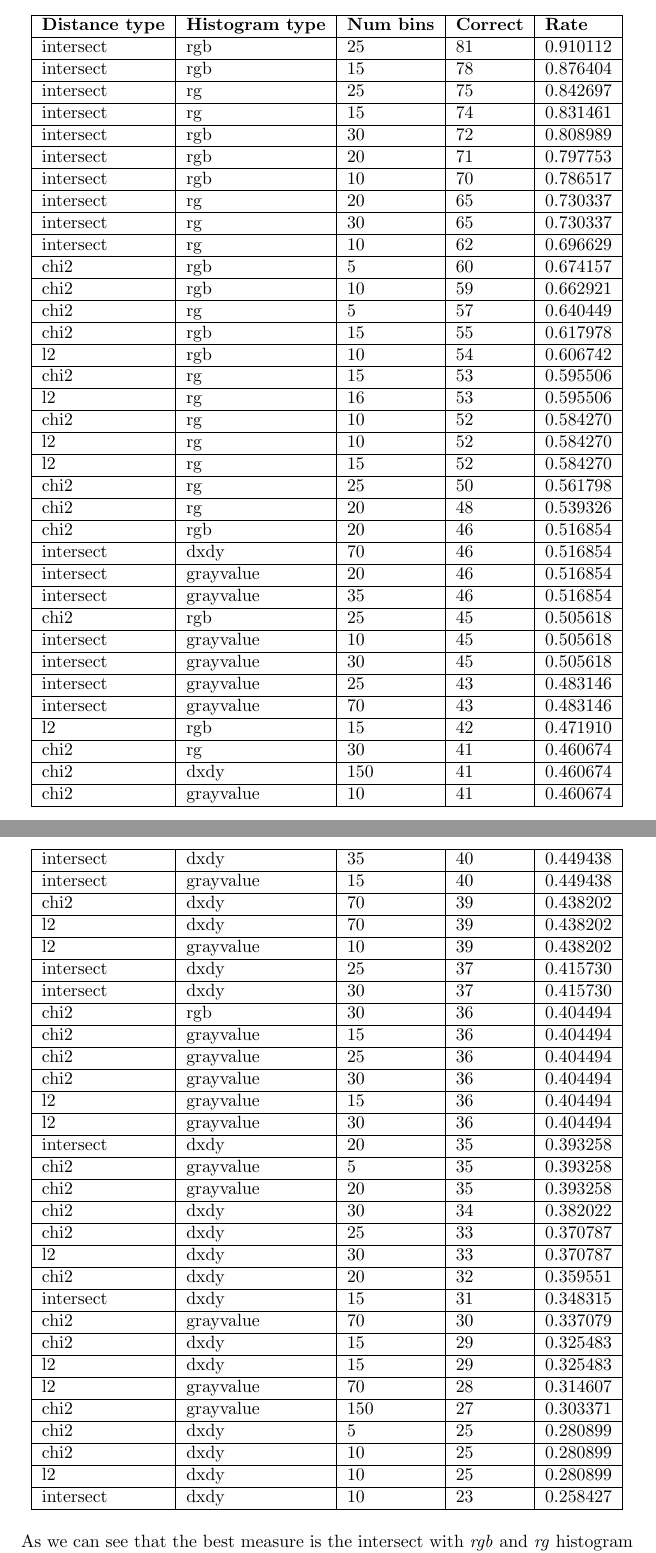
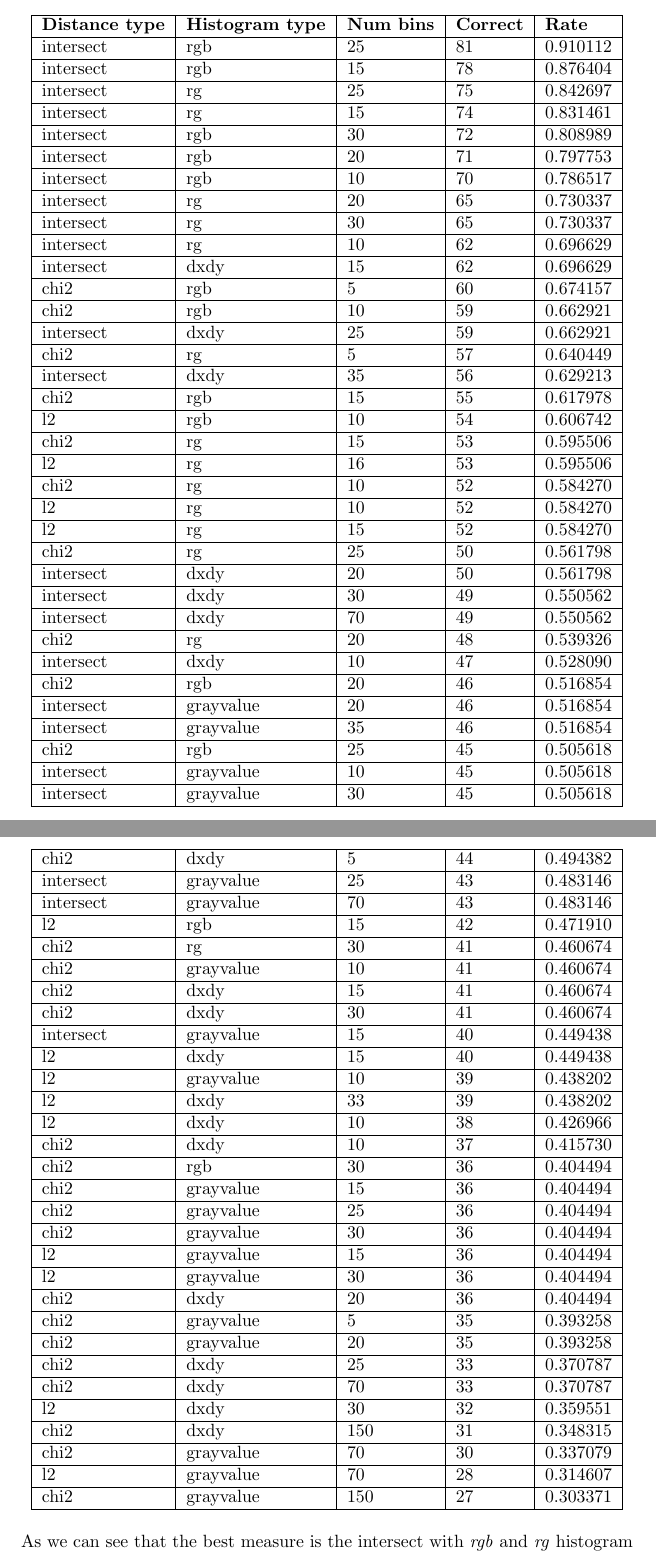
Before and after one commit to andrea-gasparini/foundations-data-science-assignments, a LaTeX problem sheet (homework1/report/report.tex): two parts of pages 5 and 6 of 11, joined at a grey line, cut so that both start at the same text. Compiled offline with pdfLaTeX.

Commit message:
Aggiornati risultati test question 3.c

```diff
--- a/homework1/report/report.tex
+++ b/homework1/report/report.tex
@@ -148,9 +148,12 @@ These are the results we got (sorted by rate):
     intersect     & rg             & 20       & 65      & 0.730337 \\ \hline
     intersect     & rg             & 30       & 65      & 0.730337 \\ \hline
     intersect     & rg             & 10       & 62      & 0.696629 \\ \hline
+    intersect     & dxdy           & 15       & 62      & 0.696629 \\ \hline
     chi2          & rgb            & 5        & 60      & 0.674157 \\ \hline
     chi2          & rgb            & 10       & 59      & 0.662921 \\ \hline
+    intersect     & dxdy           & 25       & 59      & 0.662921 \\ \hline
     chi2          & rg             & 5        & 57      & 0.640449 \\ \hline
+    intersect     & dxdy           & 35       & 56      & 0.629213 \\ \hline
     chi2          & rgb            & 15       & 55      & 0.617978 \\ \hline
     l2            & rgb            & 10       & 54      & 0.606742 \\ \hline
     chi2          & rg             & 15       & 53      & 0.595506 \\ \hline
@@ -159,50 +162,47 @@ These are the results we got (sorted by rate):
     l2            & rg             & 10       & 52      & 0.584270 \\ \hline
     l2            & rg             & 15       & 52      & 0.584270 \\ \hline
     chi2          & rg             & 25       & 50      & 0.561798 \\ \hline
+    intersect     & dxdy           & 20       & 50      & 0.561798 \\ \hline
+    intersect     & dxdy           & 30       & 49      & 0.550562 \\ \hline
+    intersect     & dxdy           & 70       & 49      & 0.550562 \\ \hline
     chi2          & rg             & 20       & 48      & 0.539326 \\ \hline
+    intersect     & dxdy           & 10       & 47      & 0.528090 \\ \hline
     chi2          & rgb            & 20       & 46      & 0.516854 \\ \hline
-    intersect     & dxdy           & 70       & 46      & 0.516854 \\ \hline
     intersect     & grayvalue      & 20       & 46      & 0.516854 \\ \hline
     intersect     & grayvalue      & 35       & 46      & 0.516854 \\ \hline
     chi2          & rgb            & 25       & 45      & 0.505618 \\ \hline
     intersect     & grayvalue      & 10       & 45      & 0.505618 \\ \hline
     intersect     & grayvalue      & 30       & 45      & 0.505618 \\ \hline
+    chi2          & dxdy           & 5        & 44      & 0.494382 \\ \hline
     intersect     & grayvalue      & 25       & 43      & 0.483146 \\ \hline
     intersect     & grayvalue      & 70       & 43      & 0.483146 \\ \hline
     l2            & rgb            & 15       & 42      & 0.471910 \\ \hline
     chi2          & rg             & 30       & 41      & 0.460674 \\ \hline
-    chi2          & dxdy           & 150      & 41      & 0.460674 \\ \hline
     chi2          & grayvalue      & 10       & 41      & 0.460674 \\ \hline
-    intersect     & dxdy           & 35       & 40      & 0.449438 \\ \hline
+    chi2          & dxdy           & 15       & 41      & 0.460674 \\ \hline
+    chi2          & dxdy           & 30       & 41      & 0.460674 \\ \hline
     intersect     & grayvalue      & 15       & 40      & 0.449438 \\ \hline
-    chi2          & dxdy           & 70       & 39      & 0.438202 \\ \hline
-    l2            & dxdy           & 70       & 39      & 0.438202 \\ \hline
+    l2            & dxdy           & 15       & 40      & 0.449438 \\ \hline
     l2            & grayvalue      & 10       & 39      & 0.438202 \\ \hline
-    intersect     & dxdy           & 25       & 37      & 0.415730 \\ \hline
-    intersect     & dxdy           & 30       & 37      & 0.415730 \\ \hline
+    l2            & dxdy           & 33       & 39      & 0.438202 \\ \hline
+    l2            & dxdy           & 10       & 38      & 0.426966 \\ \hline
+    chi2          & dxdy           & 10       & 37      & 0.415730 \\ \hline
     chi2          & rgb            & 30       & 36      & 0.404494 \\ \hline
     chi2          & grayvalue      & 15       & 36      & 0.404494 \\ \hline
     chi2          & grayvalue      & 25       & 36      & 0.404494 \\ \hline
     chi2          & grayvalue      & 30       & 36      & 0.404494 \\ \hline
     l2            & grayvalue      & 15       & 36      & 0.404494 \\ \hline
     l2            & grayvalue      & 30       & 36      & 0.404494 \\ \hline
-    intersect     & dxdy           & 20       & 35      & 0.393258 \\ \hline
+    chi2          & dxdy           & 20       & 36      & 0.404494 \\ \hline
     chi2          & grayvalue      & 5        & 35      & 0.393258 \\ \hline
     chi2          & grayvalue      & 20       & 35      & 0.393258 \\ \hline
-    chi2          & dxdy           & 30       & 34      & 0.382022 \\ \hline
     chi2          & dxdy           & 25       & 33      & 0.370787 \\ \hline
-    l2            & dxdy           & 30       & 33      & 0.370787 \\ \hline
-    chi2          & dxdy           & 20       & 32      & 0.359551 \\ \hline
-    intersect     & dxdy           & 15       & 31      & 0.348315 \\ \hline
+    chi2          & dxdy           & 70       & 33      & 0.370787 \\ \hline
+    l2            & dxdy           & 30       & 32      & 0.359551 \\ \hline
+    chi2          & dxdy           & 150      & 31      & 0.348315 \\ \hline
     chi2          & grayvalue      & 70       & 30      & 0.337079 \\ \hline
-    chi2          & dxdy           & 15       & 29      & 0.325483 \\ \hline
-    l2            & dxdy           & 15       & 29      & 0.325483 \\ \hline
     l2            & grayvalue      & 70       & 28      & 0.314607 \\ \hline
     chi2          & grayvalue      & 150      & 27      & 0.303371 \\ \hline
-    chi2          & dxdy           & 5        & 25      & 0.280899 \\ \hline
-    chi2          & dxdy           & 10       & 25      & 0.280899 \\ \hline
-    l2            & dxdy           & 10       & 25      & 0.280899 \\ \hline
-    intersect     & dxdy           & 10       & 23      & 0.258427 \\ \hline
 \end{longtable}
 
 \noindent
```
Also changed, not shown: homework1/report/report.pdf.
